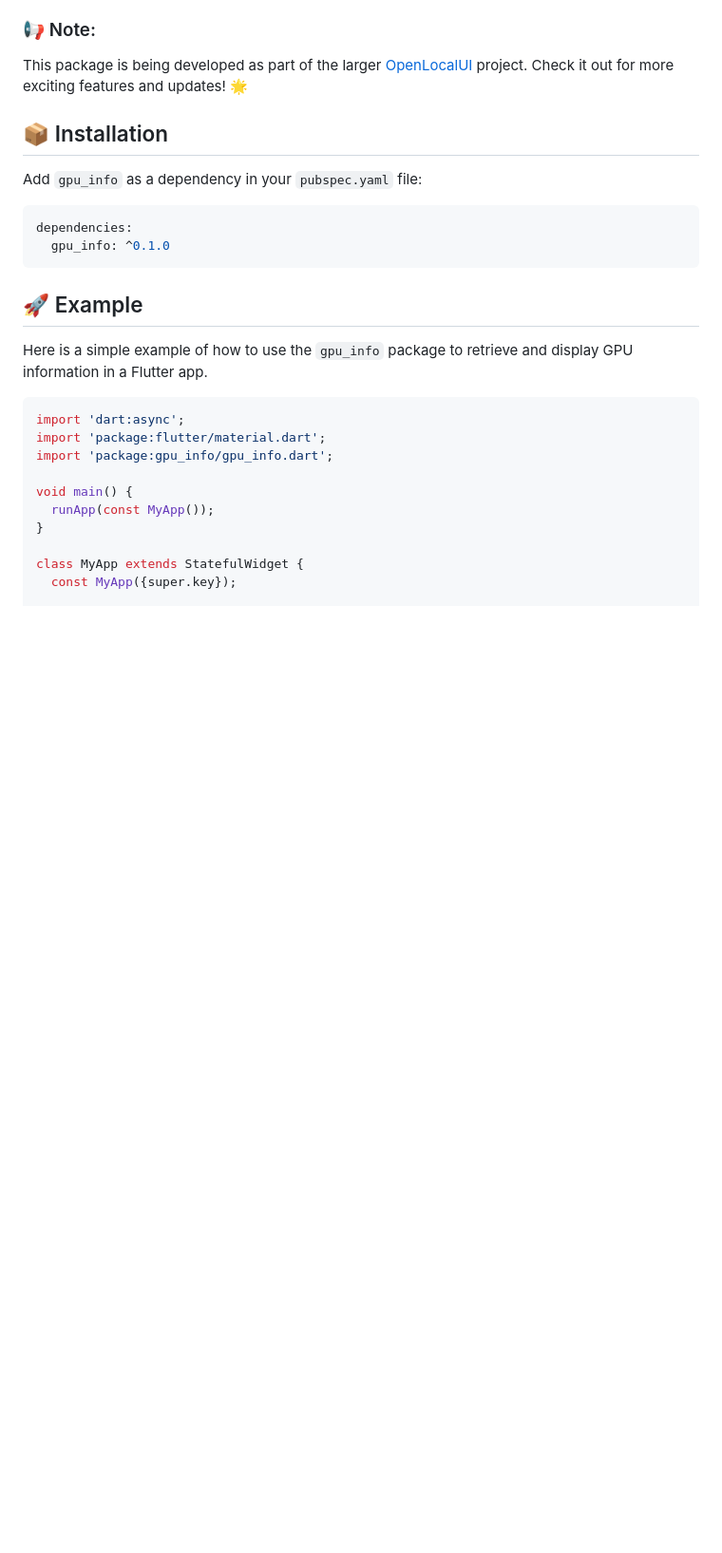
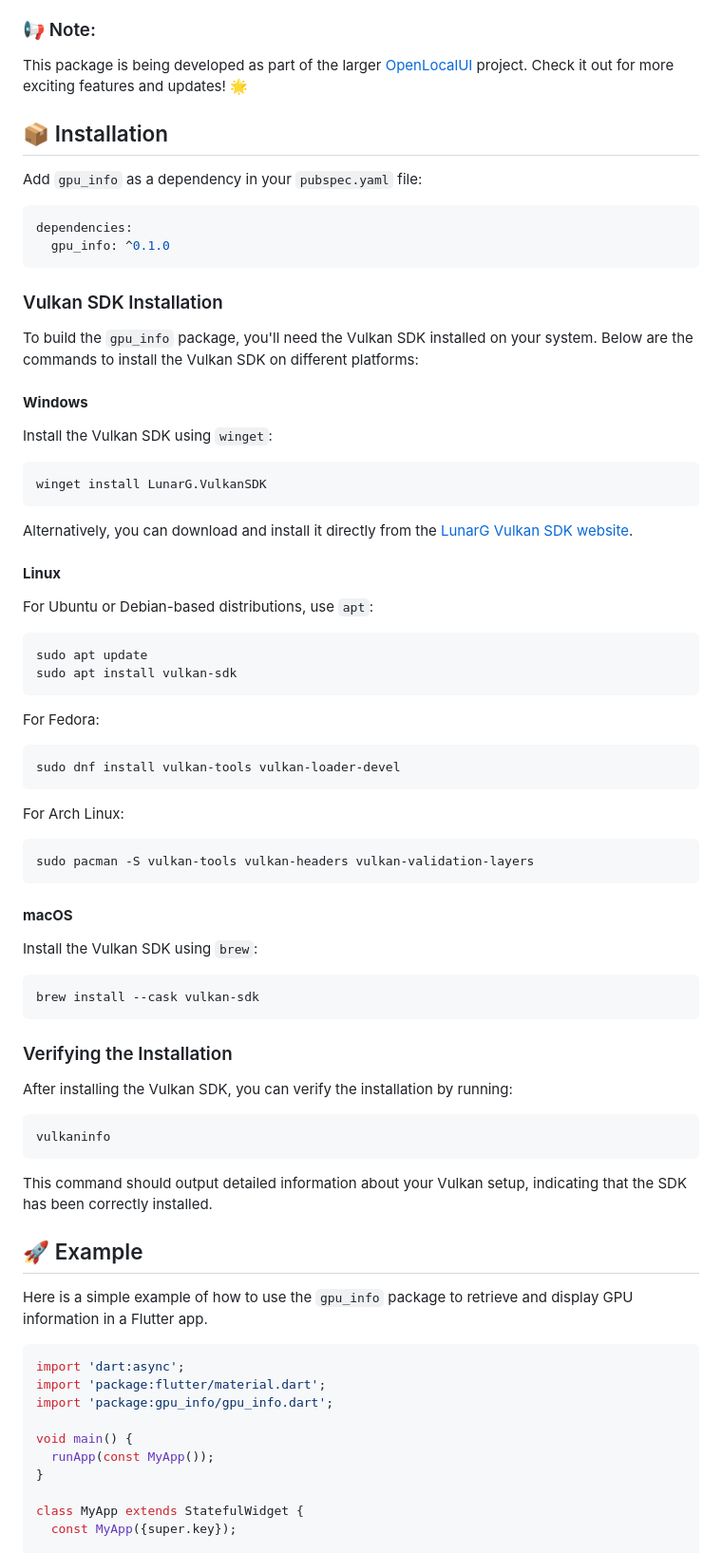
Before and after one commit to WilliamKarolDiCioccio/gpu_info, a Markdown page: README.md, the part around the change. Shown: that part at 95% size. Rendered like a GitHub page; blank space fills up the shorter version.

Commit message:
Update README.md with build instructions

````diff
--- a/README.md
+++ b/README.md
@@ -15,6 +15,59 @@ Add `gpu_info` as a dependency in your `pubspec.yaml` file:
 dependencies:
   gpu_info: ^0.1.0
 ```
+
+### Vulkan SDK Installation
+
+To build the `gpu_info` package, you'll need the Vulkan SDK installed on your system. Below are the commands to install the Vulkan SDK on different platforms:
+
+#### **Windows**
+
+Install the Vulkan SDK using `winget`:
+
+```sh
+winget install LunarG.VulkanSDK
+```
+
+Alternatively, you can download and install it directly from the [LunarG Vulkan SDK website](https://vulkan.lunarg.com/sdk/home).
+
+#### **Linux**
+
+For Ubuntu or Debian-based distributions, use `apt`:
+
+```sh
+sudo apt update
+sudo apt install vulkan-sdk
+```
+
+For Fedora:
+
+```sh
+sudo dnf install vulkan-tools vulkan-loader-devel
+```
+
+For Arch Linux:
+
+```sh
+sudo pacman -S vulkan-tools vulkan-headers vulkan-validation-layers
+```
+
+#### **macOS**
+
+Install the Vulkan SDK using `brew`:
+
+```sh
+brew install --cask vulkan-sdk
+```
+
+### Verifying the Installation
+
+After installing the Vulkan SDK, you can verify the installation by running:
+
+```sh
+vulkaninfo
+```
+
+This command should output detailed information about your Vulkan setup, indicating that the SDK has been correctly installed.
 
 ## 🚀 Example
 
````
